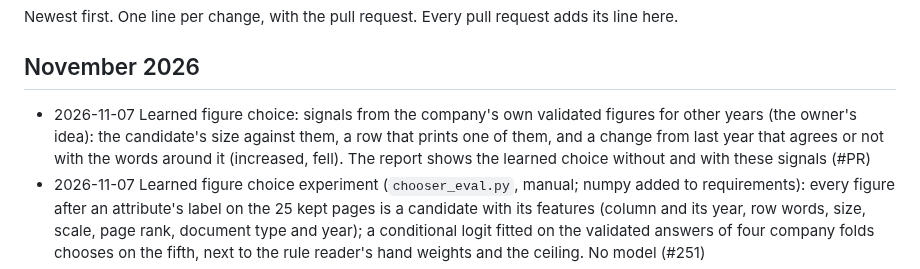
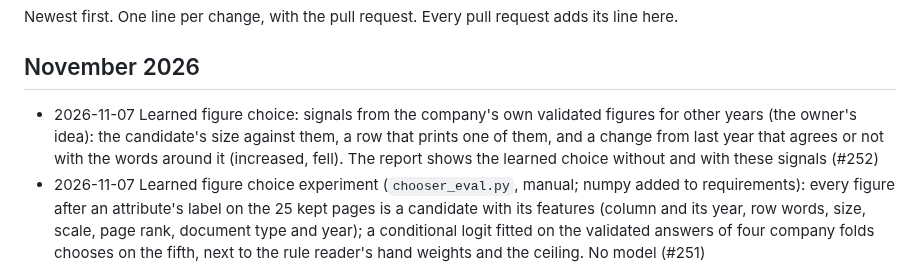
Before and after one commit to led2192/wba-link-monitor, a Markdown page: docs/CHANGELOG.md, the part around the change. GitHub-like rendering.

Commit message:
Changelog: PR number
Co-Authored-By: Claude Opus 5.5 <noreply@anthropic.com>
Claude-Session: https://claude.ai/code/session_01FtoGaTiEddbS5DwvCG511y

```diff
--- a/docs/CHANGELOG.md
+++ b/docs/CHANGELOG.md
@@ -3,7 +3,7 @@
 Newest first. One line per change, with the pull request. Every pull request adds its line here.
 
 ## November 2026
-- 2026-11-07 Learned figure choice: signals from the company's own validated figures for other years (the owner's idea): the candidate's size against them, a row that prints one of them, and a change from last year that agrees or not with the words around it (increased, fell). The report shows the learned choice without and with these signals (#PR)
+- 2026-11-07 Learned figure choice: signals from the company's own validated figures for other years (the owner's idea): the candidate's size against them, a row that prints one of them, and a change from last year that agrees or not with the words around it (increased, fell). The report shows the learned choice without and with these signals (#252)
 - 2026-11-07 Learned figure choice experiment (`chooser_eval.py`, manual; numpy added to requirements): every figure after an attribute's label on the 25 kept pages is a candidate with its features (column and its year, row words, size, scale, page rank, document type and year); a conditional logit fitted on the validated answers of four company folds chooses on the fifth, next to the rule reader's hand weights and the ceiling. No model (#251)
 - 2026-11-07 Model reader option `--guidance md`: WBA's own assessment guidance and prompt per attribute (copied for revenue, Scope 1, Scope 2 location and market, and low-carbon capex into the private Pipeline QA table attribute_guidance, read at run time, never logged) in the prompt. The report now also counts answers wrong for the year asked whose figure for another year the model read equals the analyst's (the guidance says capex is collected for the year after the reporting year) (#250)
 - 2026-11-06 Decisions recorded: the learned choice rules as a check only (market-based Scope 2 9 points worse) and Docling tables (below today on five of six attributes, 7.6 s a page) were measured and not adopted (#249)
```
